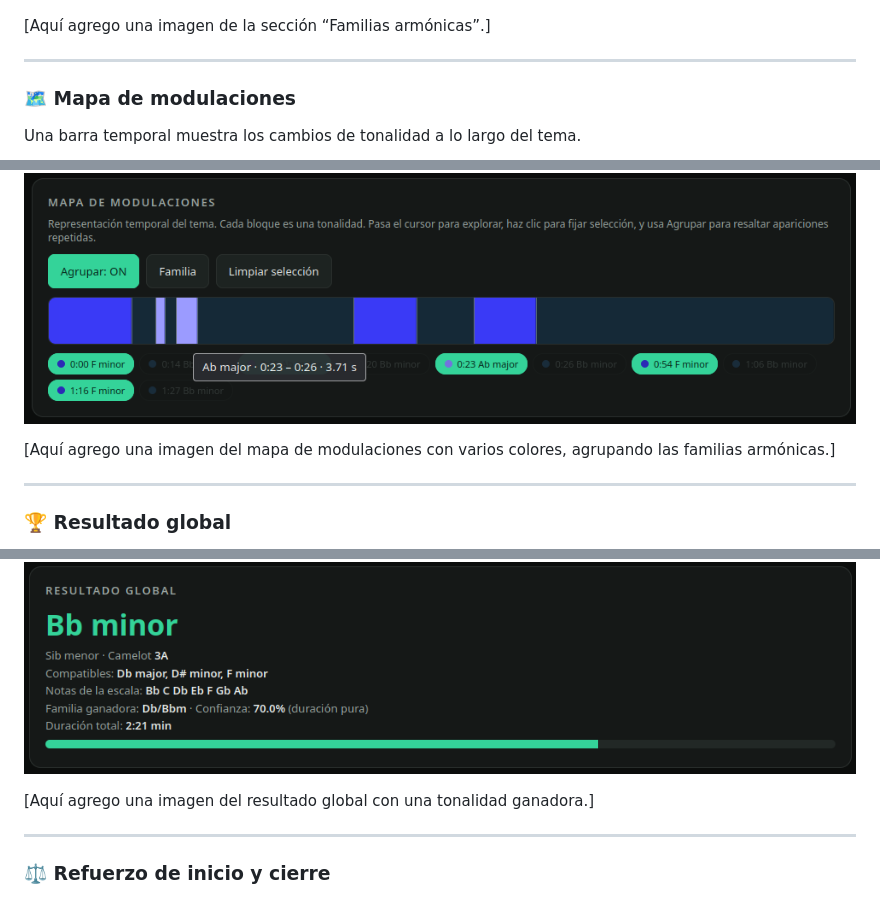
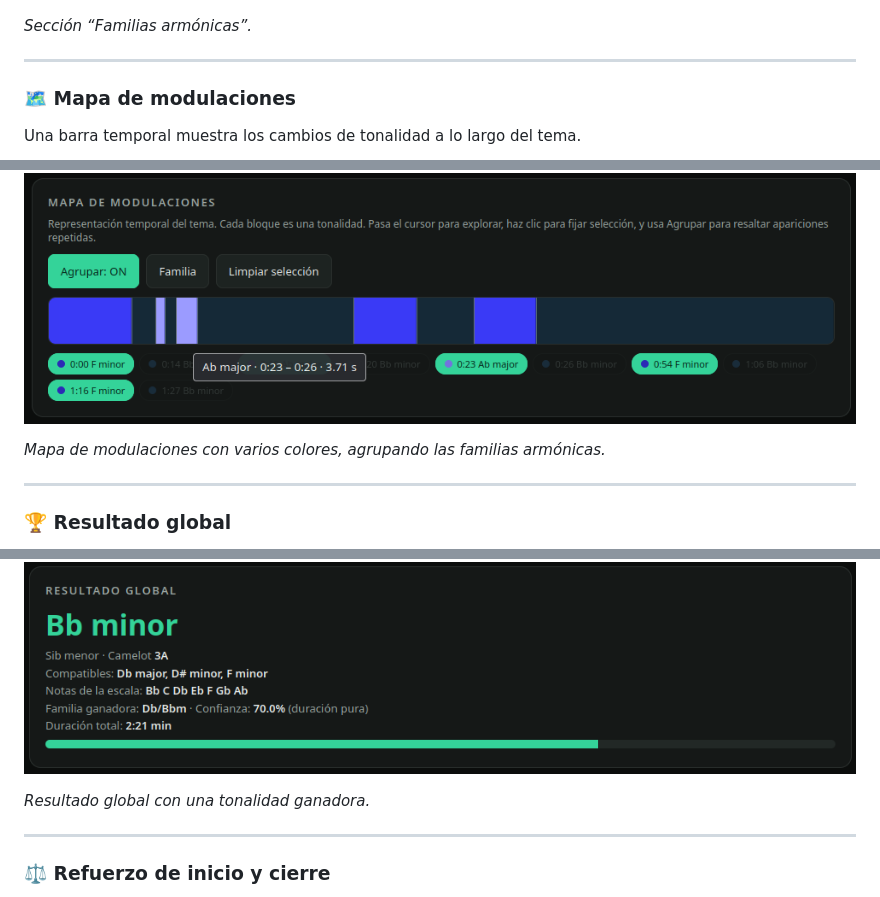
Before and after one commit to senyclever/calculadora-tonalidad-global, a Markdown page: README.md, 3 parts joined by grey strips. Rendered like a GitHub page.

```diff
--- a/README.md
+++ b/README.md
@@ -128,7 +136,7 @@ Las familias agrupan tonalidades relativas que comparten las mismas notas.
 
 ![Familias armónicas](docs/screenshots/06-familias.png)
 
-[Aquí agrego una imagen de la sección “Familias armónicas”.]
+_Sección “Familias armónicas”._
 
 ---
 
@@ -138,7 +146,7 @@ Una barra temporal muestra los cambios de tonalidad a lo largo del tema.
 
 ![Mapa de modulaciones](docs/screenshots/07-mapa-modulaciones.png)
 
-[Aquí agrego una imagen del mapa de modulaciones con varios colores, agrupando las familias armónicas.]
+_Mapa de modulaciones con varios colores, agrupando las familias armónicas._
 
 ---
 
@@ -148,7 +156,7 @@ La calculadora entrega la tonalidad principal, su familia, compatibilidad Camelo
 
 ![Resultado global](docs/screenshots/08-resultado-global.png)
 
-[Aquí agrego una imagen del resultado global con una tonalidad ganadora.]
+_Resultado global con una tonalidad ganadora._
 
 ---
 
```
Also changed, not shown: other parts of README.md (+16 -8 lines).
